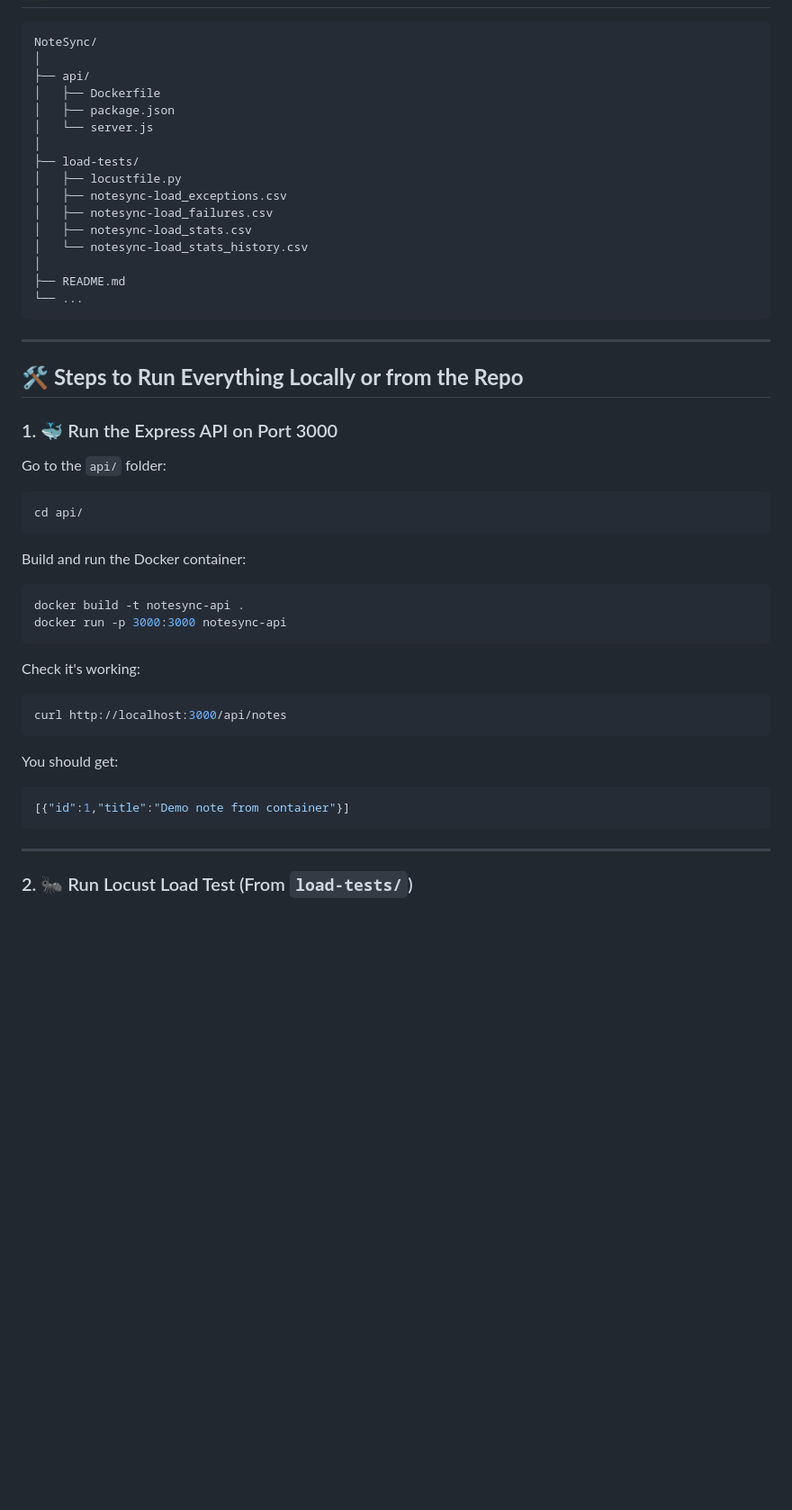
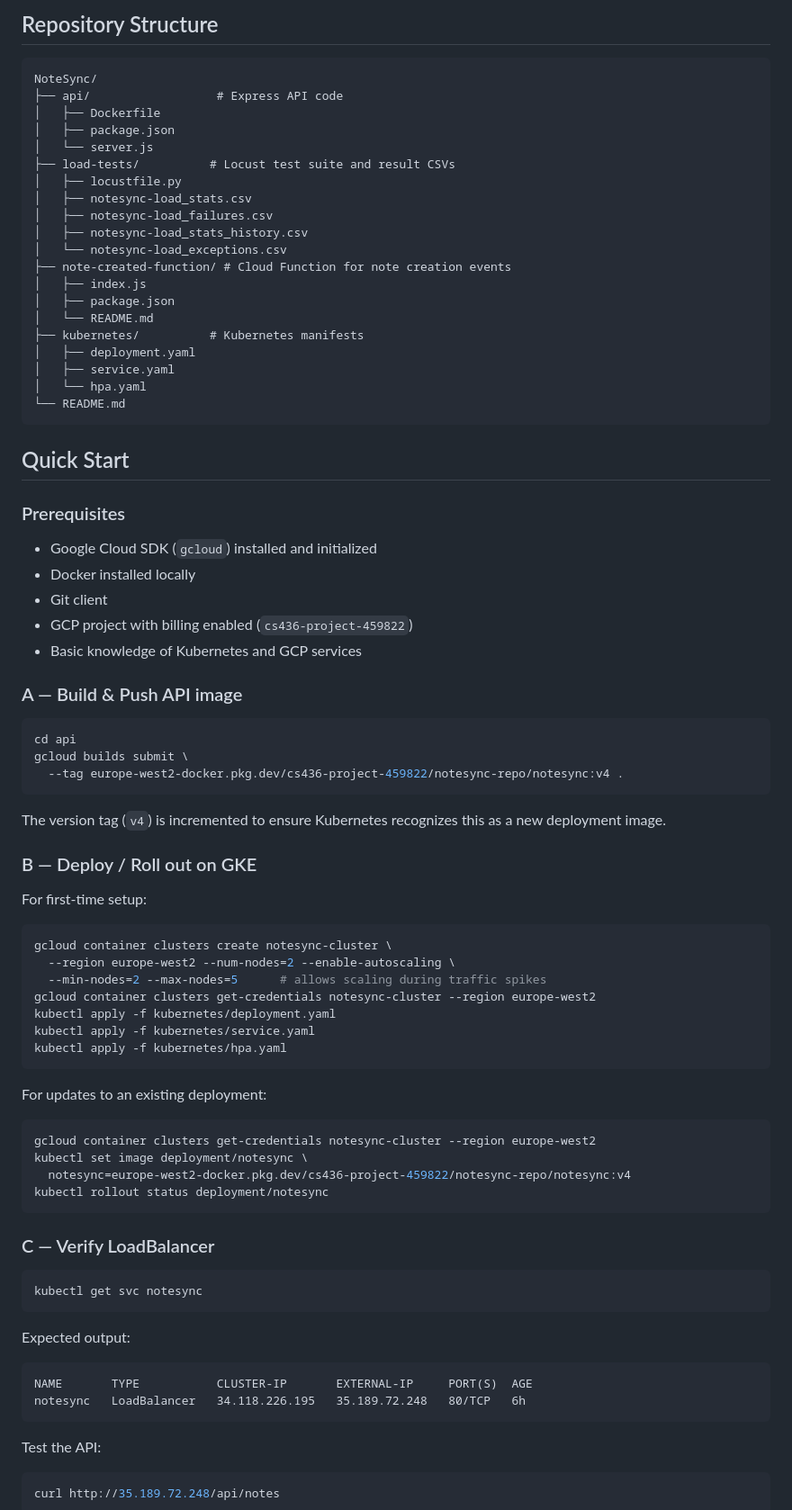
Before and after one commit to bartusisman/devops-gcloud-k8-scaling, a Markdown page: CLOUDREADME.md, the part around the change printed below. Shown: that part at 90% size. Rendered like a GitHub page; blank space fills up the shorter version.

````diff
--- a/CLOUDREADME.md
+++ b/CLOUDREADME.md
@@ -4,55 +25,85 @@
+## Repository Structure
 
 ```
 NoteSync/
-│
-├── api/
+├── api/                  # Express API code
 │   ├── Dockerfile
 │   ├── package.json
 │   └── server.js
-│
-├── load-tests/
+├── load-tests/          # Locust test suite and result CSVs
 │   ├── locustfile.py
-│   ├── notesync-load_exceptions.csv
+│   ├── notesync-load_stats.csv
 │   ├── notesync-load_failures.csv
-│   ├── notesync-load_stats.csv
-│   └── notesync-load_stats_history.csv
-│
-├── README.md
-└── ...
+│   ├── notesync-load_stats_history.csv
+│   └── notesync-load_exceptions.csv
+├── note-created-function/ # Cloud Function for note creation events
+│   ├── index.js
+│   ├── package.json
+│   └── README.md
+├── kubernetes/          # Kubernetes manifests
+│   ├── deployment.yaml
+│   ├── service.yaml
+│   └── hpa.yaml
+└── README.md
 ```
 
----
+## Quick Start
 
-## 🛠️ **Steps to Run Everything Locally or from the Repo**
+### Prerequisites
 
-### 1. 🐳 Run the Express API on Port 3000
+- Google Cloud SDK (`gcloud`) installed and initialized
+- Docker installed locally
+- Git client
+- GCP project with billing enabled (`cs436-project-459822`)
+- Basic knowledge of Kubernetes and GCP services
 
-Go to the `api/` folder:
+### A — Build & Push API image
 
 ```bash
-cd api/
+cd api
+gcloud builds submit \
+  --tag europe-west2-docker.pkg.dev/cs436-project-459822/notesync-repo/notesync:v4 .
 ```
 
-Build and run the Docker container:
+The version tag (`v4`) is incremented to ensure Kubernetes recognizes this as a new deployment image.
+
+### B — Deploy / Roll out on GKE
+
+For first-time setup:
 
 ```bash
-docker build -t notesync-api .
-docker run -p 3000:3000 notesync-api
+gcloud container clusters create notesync-cluster \
+  --region europe-west2 --num-nodes=2 --enable-autoscaling \
+  --min-nodes=2 --max-nodes=5      # allows scaling during traffic spikes
+gcloud container clusters get-credentials notesync-cluster --region europe-west2
+kubectl apply -f kubernetes/deployment.yaml
+kubectl apply -f kubernetes/service.yaml
+kubectl apply -f kubernetes/hpa.yaml
 ```
 
-Check it's working:
+For updates to an existing deployment:
 
 ```bash
-curl http://localhost:3000/api/notes
+gcloud container clusters get-credentials notesync-cluster --region europe-west2
+kubectl set image deployment/notesync \
+  notesync=europe-west2-docker.pkg.dev/cs436-project-459822/notesync-repo/notesync:v4
+kubectl rollout status deployment/notesync
 ```
 
-You should get:
+### C — Verify LoadBalancer
 
-```json
-[{"id":1,"title":"Demo note from container"}]
+```bash
+kubectl get svc notesync
 ```
 
----
+Expected output:
+```
+NAME       TYPE           CLUSTER-IP       EXTERNAL-IP     PORT(S)  AGE
+notesync   LoadBalancer   34.118.226.195   35.189.72.248   80/TCP   6h
+```
 
-### 2. 🐜 Run Locust Load Test (From `load-tests/`)
+Test the API:
+```bash
+curl http://35.189.72.248/api/notes
+```
 
````
Also changed, not shown: other parts of CLOUDREADME.md (+130 -128 lines), EXPOREADME.md (renamed from README.md).
